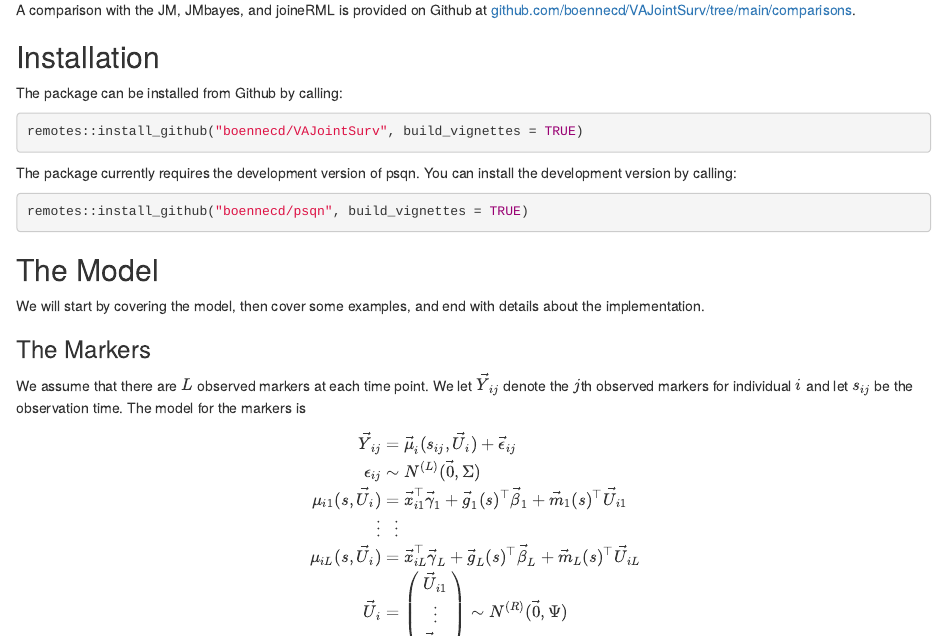
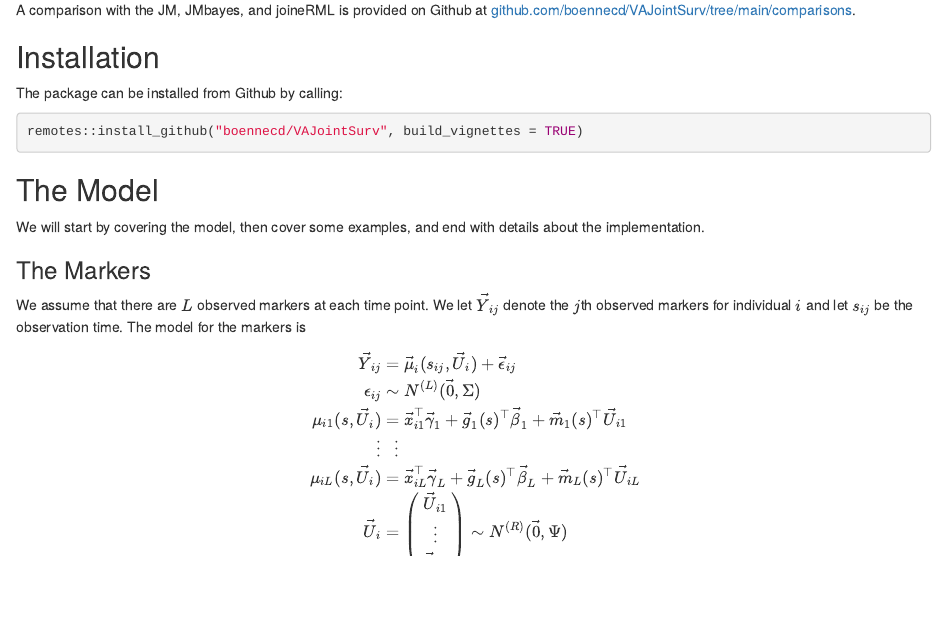
Before and after one commit to boennecd/VAJointSurv, an R Markdown document (vignettes/VAJointSurv.Rmd): the page in a window 1100 px wide, from 200 px down. The pictures show the output file vignettes/VAJointSurv.html that the author committed with the source, opened offline.

Commit message:
re-run the comparisons get rid of a comment about having to use the development version of psqn

````diff
--- a/vignettes/VAJointSurv.Rmd
+++ b/vignettes/VAJointSurv.Rmd
@@ -34,13 +34,6 @@
 
 ```{r how_to_install, eval = FALSE}
 remotes::install_github("boennecd/VAJointSurv", build_vignettes = TRUE)
-```
-
-The package currently requires the development version of psqn. You can install
-the development version by calling:
-
-```{r psqn_how_to_install, eval = FALSE}
-remotes::install_github("boennecd/psqn", build_vignettes = TRUE)
 ```
 
 ## The Model
````
Also changed, not shown: README.md, vignettes/VAJointSurv.html, 7 other files.
